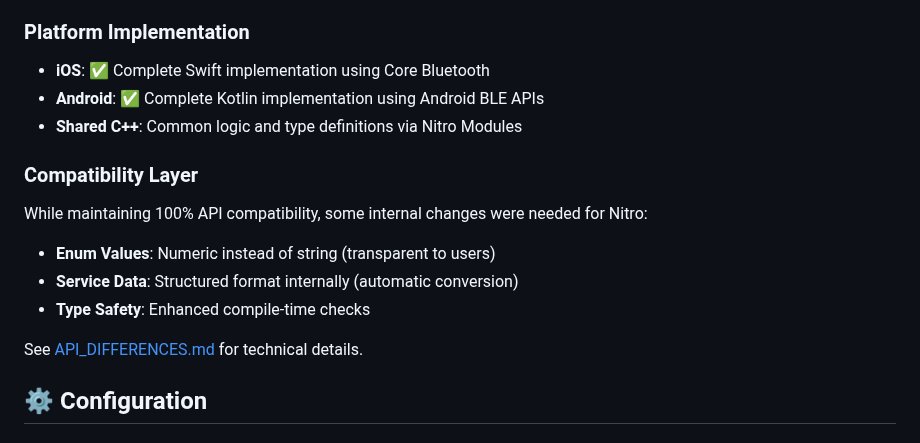
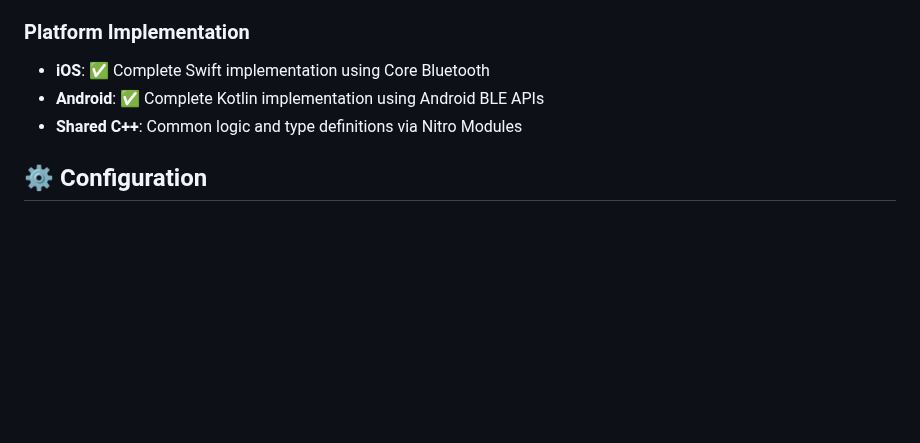
Before and after one commit to zykeco/react-native-ble-nitro, a Markdown page: README.md, the part around the change. Rendered like a GitHub page; blank space fills up the shorter version.

Commit message:
docs: removed compatibility section

```diff
--- a/README.md
+++ b/README.md
@@ -394,16 +394,6 @@ Built on [Nitro Modules](https://nitro.margelo.com/) for:
 - **Android**: ✅ Complete Kotlin implementation using Android BLE APIs
 - **Shared C++**: Common logic and type definitions via Nitro Modules
 
-### Compatibility Layer
-
-While maintaining 100% API compatibility, some internal changes were needed for Nitro:
-
-- **Enum Values**: Numeric instead of string (transparent to users)
-- **Service Data**: Structured format internally (automatic conversion)
-- **Type Safety**: Enhanced compile-time checks
-
-See [API_DIFFERENCES.md](./API_DIFFERENCES.md) for technical details.
-
 ## ⚙️ Configuration
 
 ### Expo Plugin Options
```
